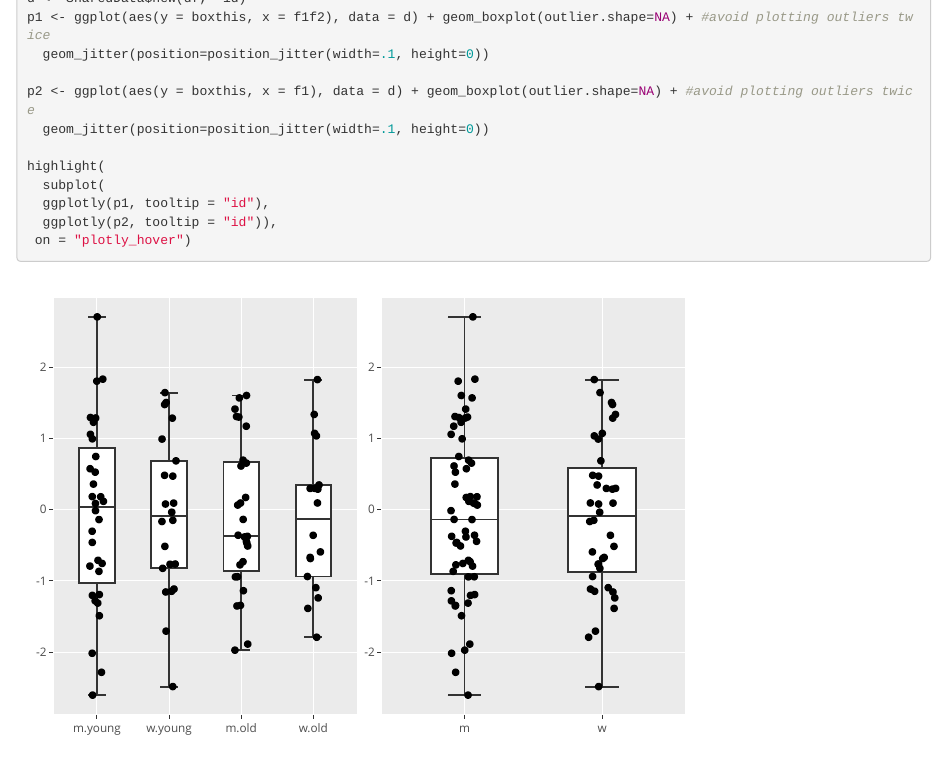
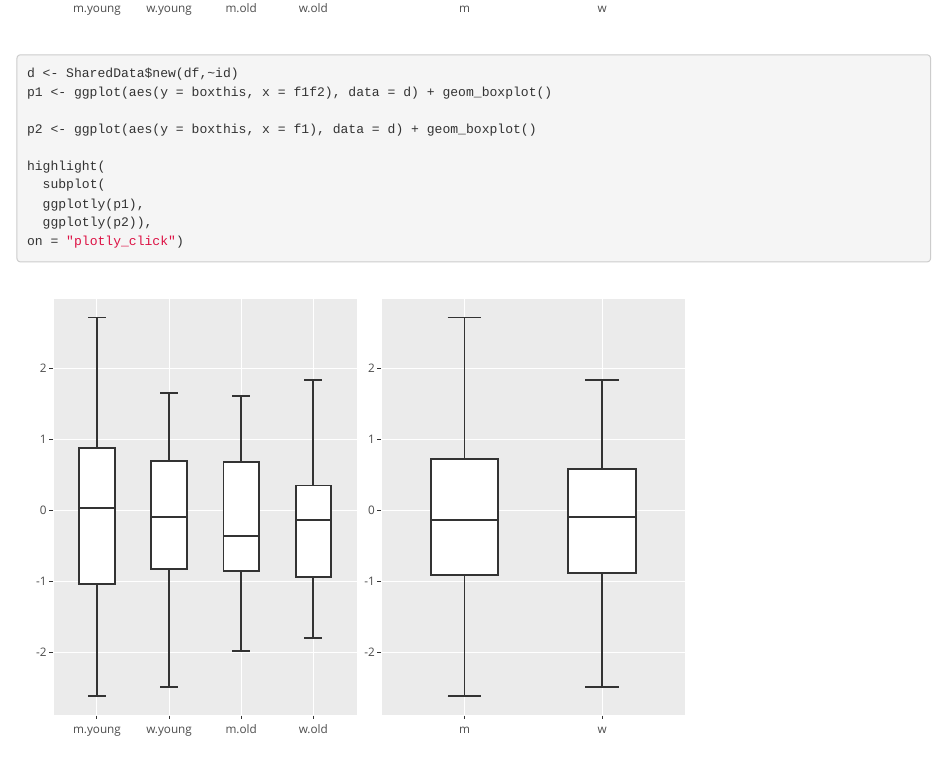
Before and after one commit to thiyangt/Shiny-tutorials, an R Markdown document (linkgraphs.Rmd): the page in a window 1100 px wide, from 1300 px down before the commit and from 2010 px down after it. Rendered offline with R 4.5, knitr and Pandoc, with nearby package versions; code that draws random numbers runs with fixed seeds of ours.

Commit message:
link graphs

````diff
--- a/linkgraphs.Rmd
+++ b/linkgraphs.Rmd
@@ -65,3 +65,18 @@ highlight(
  on = "plotly_hover")
 
 ```
+
+```{r}
+d <- SharedData$new(df,~id)
+p1 <- ggplot(aes(y = boxthis, x = f1f2), data = d) + geom_boxplot()
+
+p2 <- ggplot(aes(y = boxthis, x = f1), data = d) + geom_boxplot()
+
+highlight(
+  subplot(
+  ggplotly(p1),
+  ggplotly(p2)),
+on = "plotly_click")
+
+
+```
````
